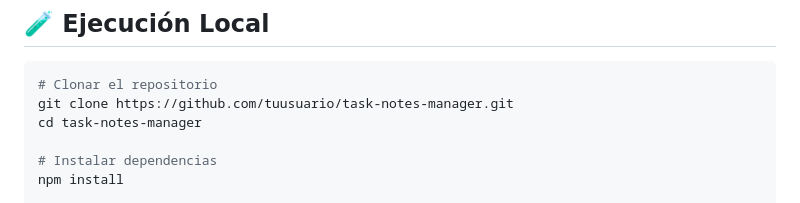
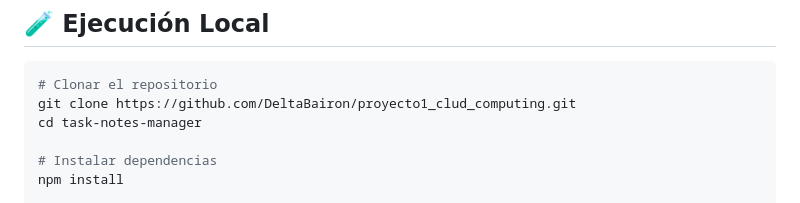
Before and after one commit to DeltaBairon/proyecto1_clud_computing, a Markdown page: README.md, the part around the change. Rendered like a GitHub page.

````diff
--- a/README.md
+++ b/README.md
@@ -81,7 +81,7 @@ El proyecto está pensado para ejecutarse en plataformas cloud como **Heroku, Re
 ## 🧪 Ejecución Local
 ```bash
 # Clonar el repositorio
-git clone https://github.com/tuusuario/task-notes-manager.git
+git clone https://github.com/DeltaBairon/proyecto1_clud_computing.git
 cd task-notes-manager
 
 # Instalar dependencias
````
